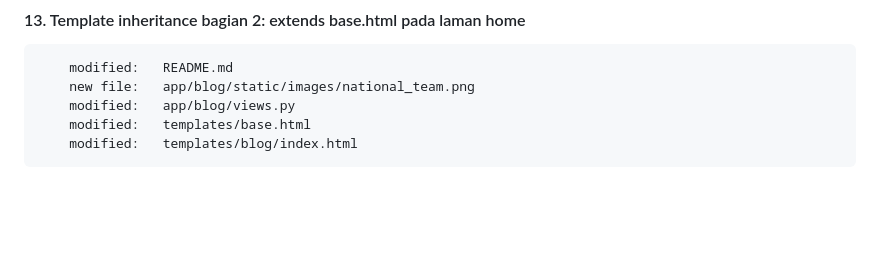
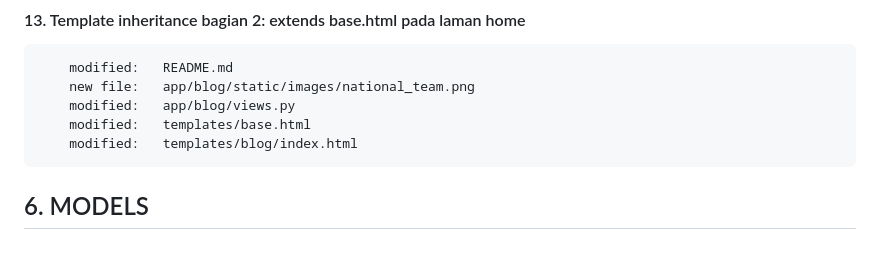
Before and after one commit to gurnitha/2466-dj5-blog-app, a Markdown page: README.md, the part around the change. GitHub-like rendering; blank space fills up the shorter version.

Commit message:
---6. MODELS---

```diff
--- a/README.md
+++ b/README.md
@@ -268,3 +268,7 @@ Local:E:\_WORKSPACE\2024\django\Rathan Kumar\DjangoBlog
         modified:   app/blog/views.py
         modified:   templates/base.html
         modified:   templates/blog/index.html
+
+
+
+## 6. MODELS
```
